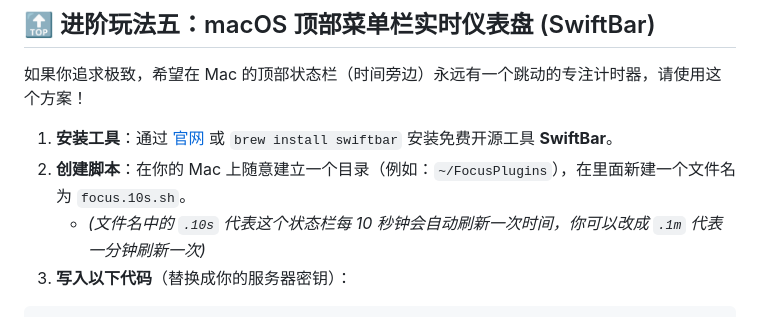
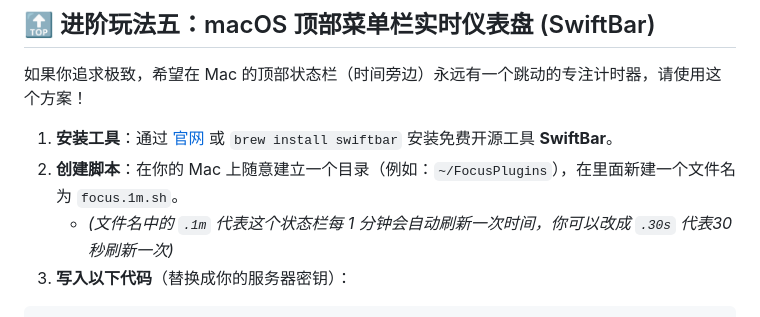
Before and after one commit to ALTNT/Focus-Worker, a Markdown page: WIDGET_GUIDE.md, the part around the change. Drawn GitHub-style.

Commit message:
modify widget guide

````diff
--- a/WIDGET_GUIDE.md
+++ b/WIDGET_GUIDE.md
@@ -206,8 +206,8 @@ Script.complete();
 如果你追求极致，希望在 Mac 的顶部状态栏（时间旁边）永远有一个跳动的专注计时器，请使用这个方案！
 
 1. **安装工具**：通过 [官网](https://swiftbar.app/) 或 `brew install swiftbar` 安装免费开源工具 **SwiftBar**。
-2. **创建脚本**：在你的 Mac 上随意建立一个目录（例如：`~/FocusPlugins`），在里面新建一个文件名为 `focus.10s.sh`。
-   * *(文件名中的 `.10s` 代表这个状态栏每 10 秒钟会自动刷新一次时间，你可以改成 `.1m` 代表一分钟刷新一次)*
+2. **创建脚本**：在你的 Mac 上随意建立一个目录（例如：`~/FocusPlugins`），在里面新建一个文件名为 `focus.1m.sh`。
+   * *(文件名中的 `.1m` 代表这个状态栏每 1 分钟会自动刷新一次时间，你可以改成 `.30s` 代表30秒刷新一次)*
 3. **写入以下代码**（替换成你的服务器密钥）：
 
 ```bash
````
